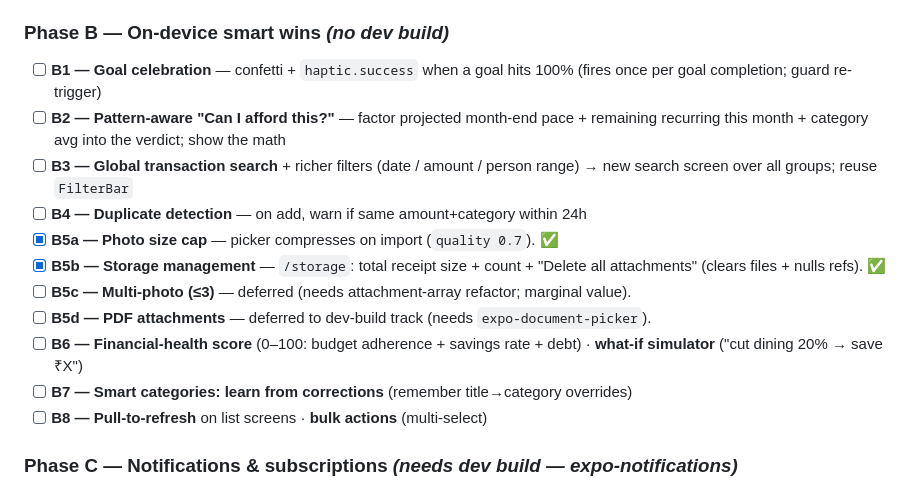
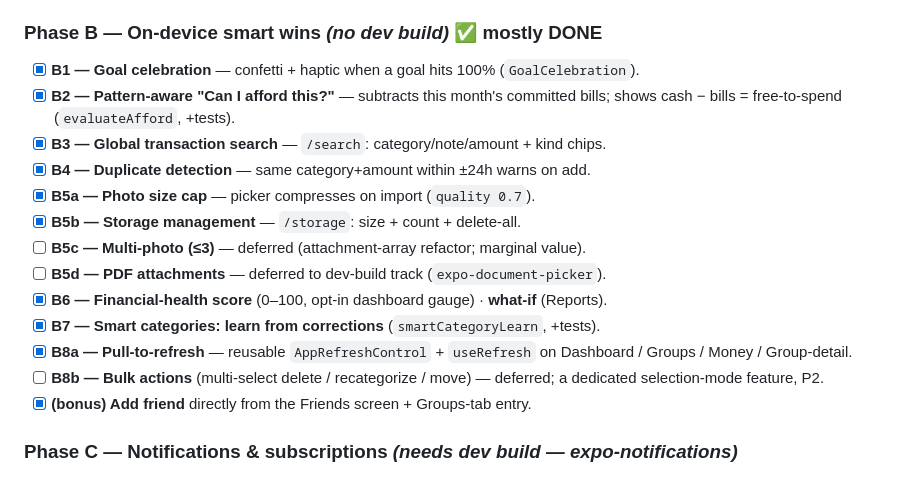
Before and after one commit to prem-bhati-27/BudgetApp, a Markdown page: budgetsplit/PLAN.md, the part around the change. Drawn GitHub-style.

Commit message:
docs(plan): Phase B status — B1–B7 + B8 pull-to-refresh done; bulk + multi-photo/PDF deferred
Co-Authored-By: Claude Opus 4.8 (1M context) <noreply@anthropic.com>

```diff
--- a/budgetsplit/PLAN.md
+++ b/budgetsplit/PLAN.md
@@ -103,23 +103,23 @@ F29 increase=coral severity.
       `router.back()`; `restoreTxn`; wired on detail + group-swipe deletes.
       Recurring-rule delete now **asks** before removing already-logged occurrences.
 
-### Phase B — On-device smart wins  *(no dev build)*
-- [ ] **B1 — Goal celebration** — confetti + `haptic.success` when a goal hits 100%
-      (fires once per goal completion; guard re-trigger)
-- [ ] **B2 — Pattern-aware "Can I afford this?"** — factor projected month-end pace +
-      remaining recurring this month + category avg into the verdict; show the math
-- [ ] **B3 — Global transaction search** + richer filters (date / amount / person range)
-      → new search screen over all groups; reuse `FilterBar`
-- [ ] **B4 — Duplicate detection** — on add, warn if same amount+category within 24h
-- [x] **B5a — Photo size cap** — picker compresses on import (`quality 0.7`). ✅
-- [x] **B5b — Storage management** — `/storage`: total receipt size + count +
-      "Delete all attachments" (clears files + nulls refs). ✅
-- [ ] **B5c — Multi-photo (≤3)** — deferred (needs attachment-array refactor; marginal value).
-- [ ] **B5d — PDF attachments** — deferred to dev-build track (needs `expo-document-picker`).
-- [ ] **B6 — Financial-health score** (0–100: budget adherence + savings rate + debt) ·
-      **what-if simulator** ("cut dining 20% → save ₹X")
-- [ ] **B7 — Smart categories: learn from corrections** (remember title→category overrides)
-- [ ] **B8 — Pull-to-refresh** on list screens · **bulk actions** (multi-select)
+### Phase B — On-device smart wins  *(no dev build)*  ✅ mostly DONE
+- [x] **B1 — Goal celebration** — confetti + haptic when a goal hits 100% (`GoalCelebration`).
+- [x] **B2 — Pattern-aware "Can I afford this?"** — subtracts this month's committed bills;
+      shows cash − bills = free-to-spend (`evaluateAfford`, +tests).
+- [x] **B3 — Global transaction search** — `/search`: category/note/amount + kind chips.
+- [x] **B4 — Duplicate detection** — same category+amount within ±24h warns on add.
+- [x] **B5a — Photo size cap** — picker compresses on import (`quality 0.7`).
+- [x] **B5b — Storage management** — `/storage`: size + count + delete-all.
+- [ ] **B5c — Multi-photo (≤3)** — deferred (attachment-array refactor; marginal value).
+- [ ] **B5d — PDF attachments** — deferred to dev-build track (`expo-document-picker`).
+- [x] **B6 — Financial-health score** (0–100, opt-in dashboard gauge) · **what-if** (Reports).
+- [x] **B7 — Smart categories: learn from corrections** (`smartCategoryLearn`, +tests).
+- [x] **B8a — Pull-to-refresh** — reusable `AppRefreshControl` + `useRefresh` on
+      Dashboard / Groups / Money / Group-detail.
+- [ ] **B8b — Bulk actions** (multi-select delete / recategorize / move) — deferred;
+      a dedicated selection-mode feature, P2.
+- [x] **(bonus) Add friend** directly from the Friends screen + Groups-tab entry.
 
 ### Phase C — Notifications & subscriptions  *(needs dev build — expo-notifications)*
 - [ ] **C1 — Local notification engine** (permission, schedule, cancel) foundation
```
